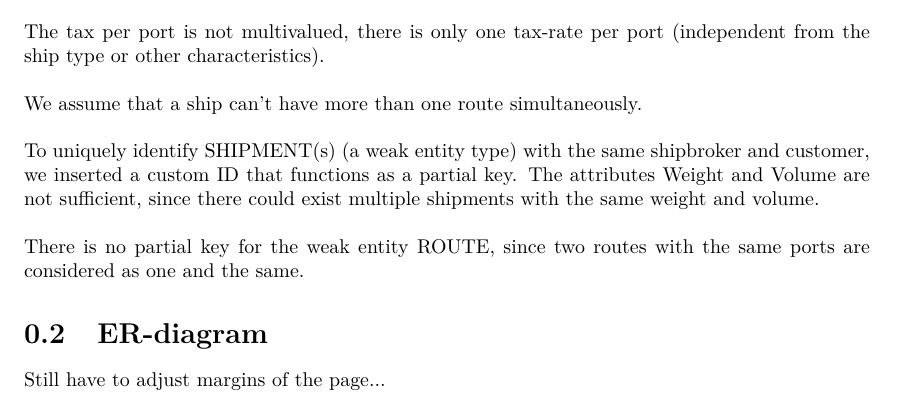
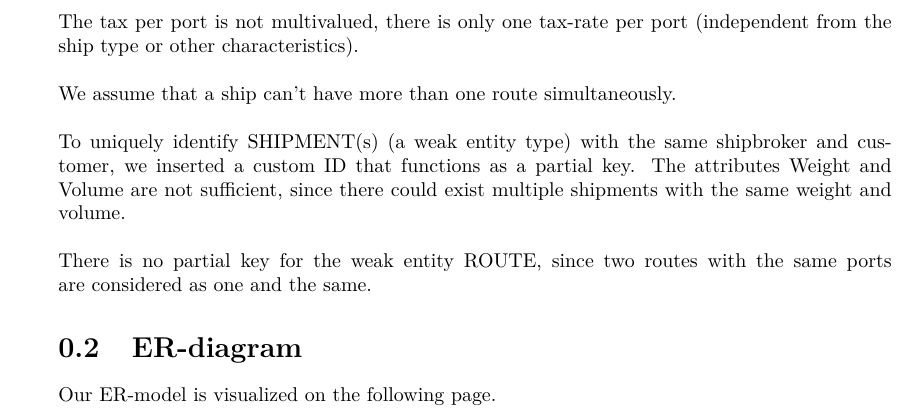
Before and after one commit to joostpieters/gegevensbanken-3, a LaTeX document (databases_part1/databases_part1.tex): part of page 2 of 3, cut so that both start at the same text. The pictures show the PDF file databases_part1/databases_part1.pdf that the author committed with the source.

Commit message:
Layout LaTex Document finalized
Margins are now adjusted for the image.
ER-model was updated.

```diff
--- a/databases_part1/databases_part1.tex
+++ b/databases_part1/databases_part1.tex
@@ -127,8 +129,8 @@ There is no partial key for the weak entity ROUTE, since two routes with the sam
 
 \section{ER-diagram}
 
-Still have to adjust margins of the page...
-
+Our ER-model is visualized on the following page.
+\newgeometry{margin=1cm}
+\begin{landscape}
 \begin{figure}
 	\centering
-		\includegraphics[width=1.00\textwidth]{C:/Users/Zimcke/Documents/GitHub/gegevensbanken/er_diagram.jpg}
```
Also changed, not shown: databases_part1/databases_part1.pdf, er_diagram.jpg, databases_part1/databases_part1.tex (6 more changed lines), 5 other files.
